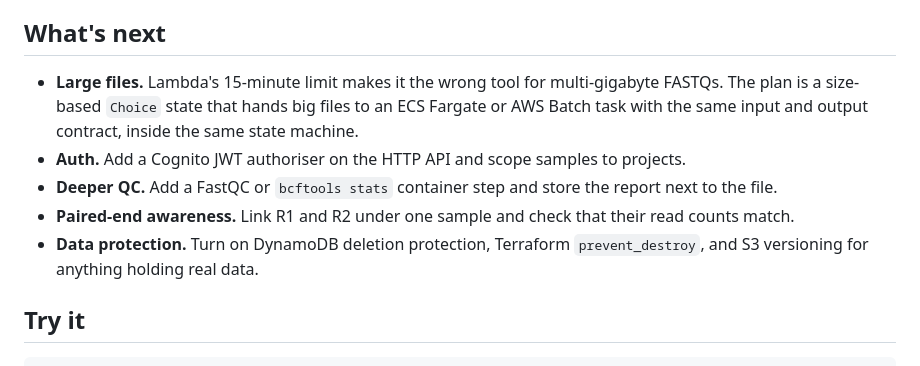
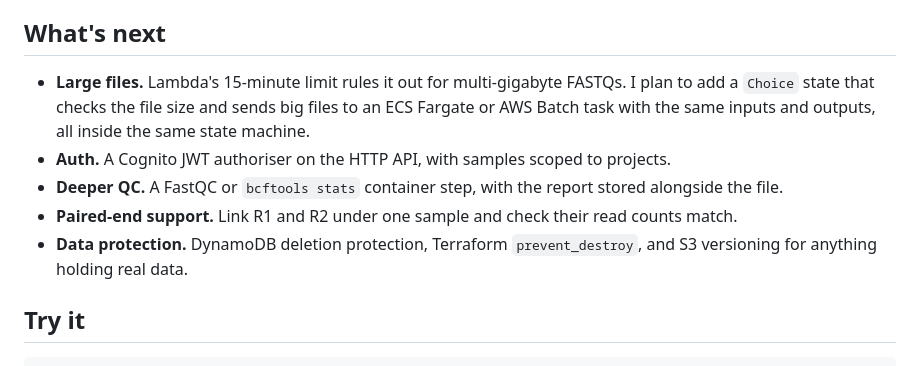
Before and after one commit to pharmlovex/seqdrop, a Markdown page: docs/builder-center-article.md, the part around one of its changes. Drawn GitHub-style.

```diff
--- a/docs/builder-center-article.md
+++ b/docs/builder-center-article.md
@@ -83,11 +79,11 @@ The rejection reasons are the point. "Record 6: sequence length 75 != quality le
 
 ## What's next
 
-- **Large files.** Lambda's 15-minute limit makes it the wrong tool for multi-gigabyte FASTQs. The plan is a size-based `Choice` state that hands big files to an ECS Fargate or AWS Batch task with the same input and output contract, inside the same state machine.
-- **Auth.** Add a Cognito JWT authoriser on the HTTP API and scope samples to projects.
-- **Deeper QC.** Add a FastQC or `bcftools stats` container step and store the report next to the file.
-- **Paired-end awareness.** Link R1 and R2 under one sample and check that their read counts match.
-- **Data protection.** Turn on DynamoDB deletion protection, Terraform `prevent_destroy`, and S3 versioning for anything holding real data.
+- **Large files.** Lambda's 15-minute limit rules it out for multi-gigabyte FASTQs. I plan to add a `Choice` state that checks the file size and sends big files to an ECS Fargate or AWS Batch task with the same inputs and outputs, all inside the same state machine.
+- **Auth.** A Cognito JWT authoriser on the HTTP API, with samples scoped to projects.
+- **Deeper QC.** A FastQC or `bcftools stats` container step, with the report stored alongside the file.
+- **Paired-end support.** Link R1 and R2 under one sample and check their read counts match.
+- **Data protection.** DynamoDB deletion protection, Terraform `prevent_destroy`, and S3 versioning for anything holding real data.
 
 ## Try it
 
```
Also changed, not shown: other parts of docs/builder-center-article.md (+29 -33 lines), docs/stepfunctions_graph.png, 2 other files.
